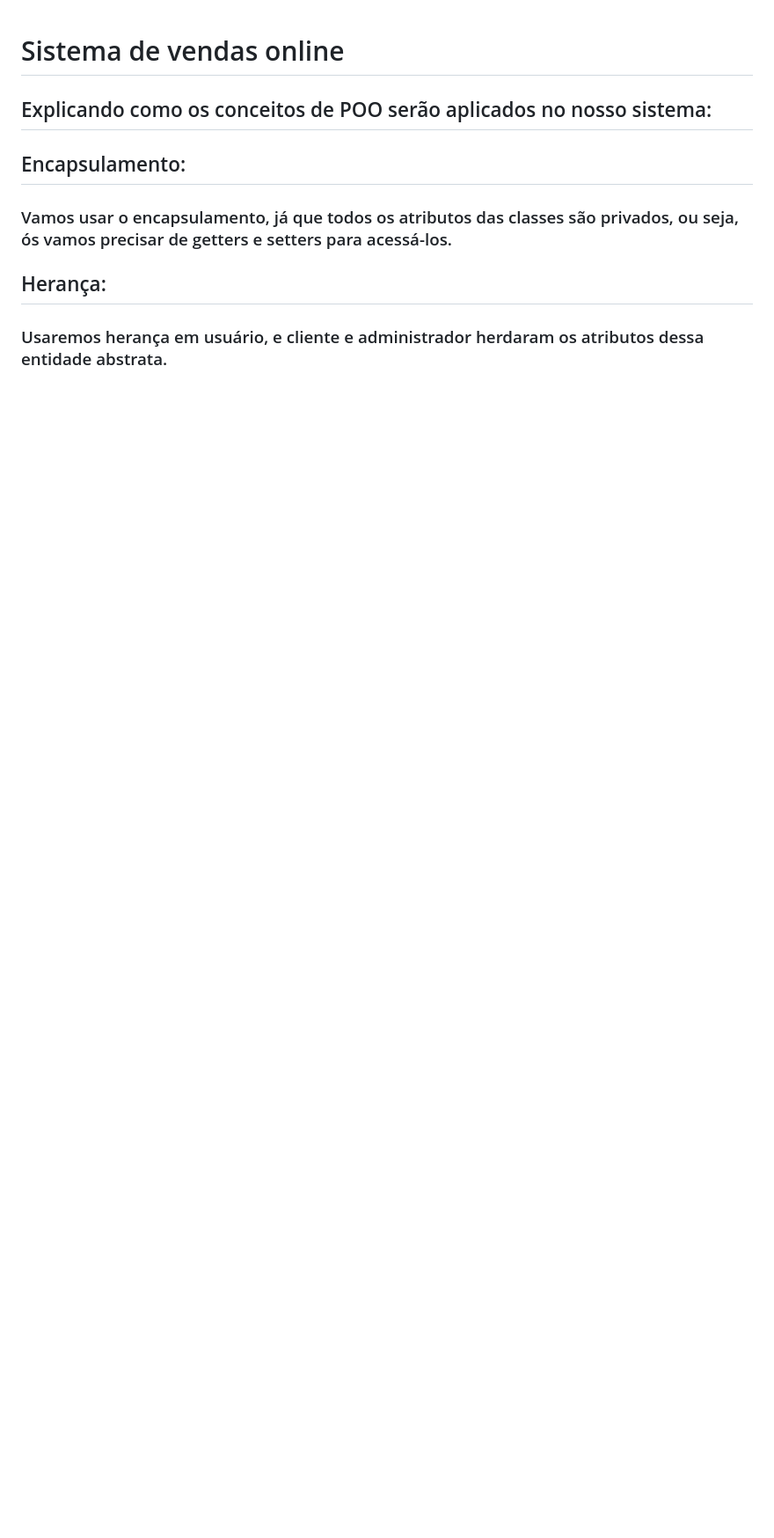
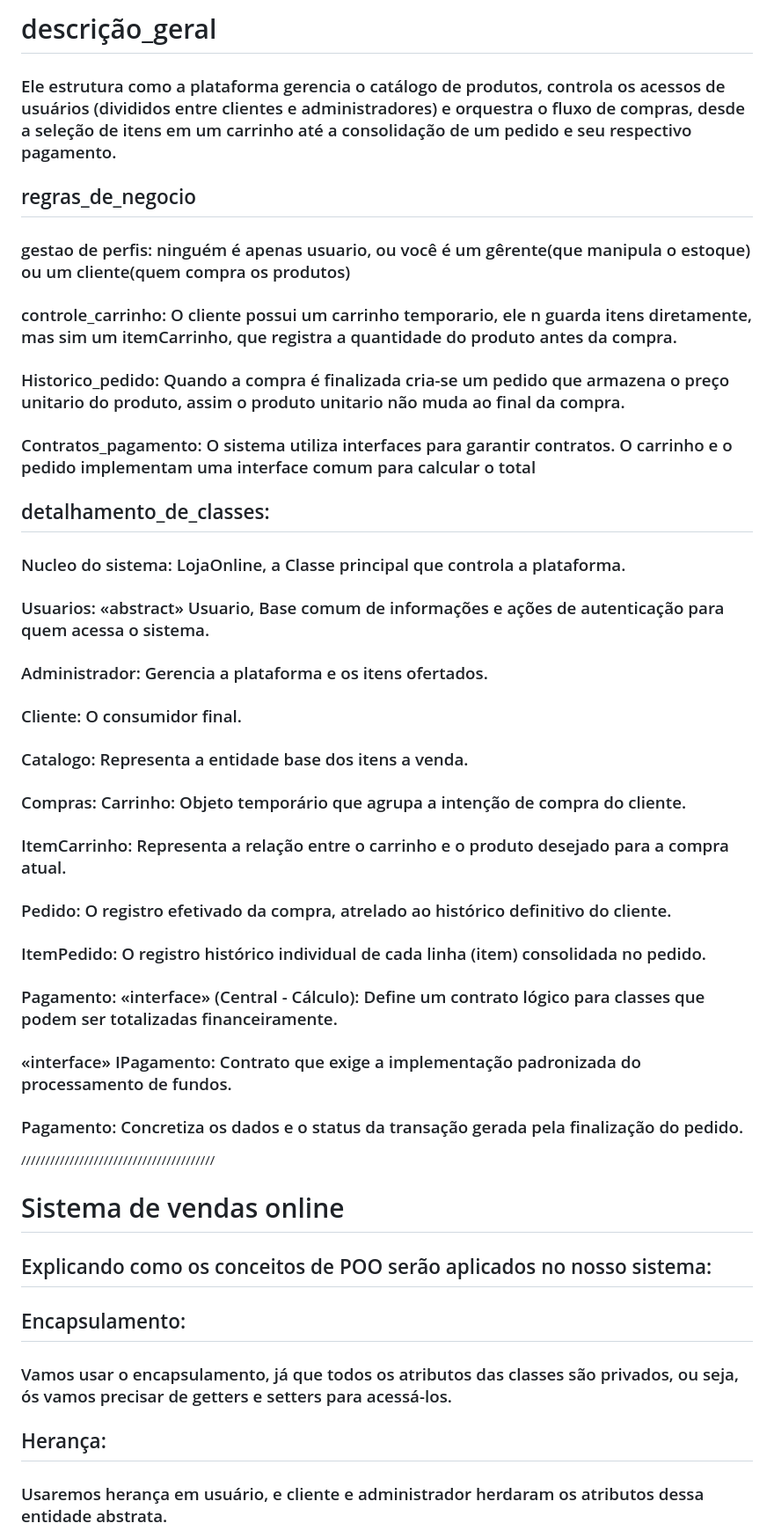
Before and after one commit to Davila444/Trabalho-de-POO, a Markdown page: README.md, the part around the change. Shown at 88% size. Drawn GitHub-style; blank space fills up the shorter version.

Commit message:
Expand README with system overview and class details
Adiciona descrição geral, regras de negócio e detalhamento de classes ao README.

```diff
--- a/README.md
+++ b/README.md
@@ -1,3 +1,36 @@
+
+# descrição_geral
+### Ele estrutura como a plataforma gerencia o catálogo de produtos, controla os acessos de usuários (divididos entre clientes e administradores) e orquestra o fluxo de compras, desde a seleção de itens em um carrinho até a consolidação de um pedido e seu respectivo pagamento.
+## regras_de_negocio
+### gestao de perfis: ninguém é apenas usuario, ou você é um gêrente(que manipula o estoque) ou um cliente(quem compra os produtos)
+
+### controle_carrinho: O cliente possui um carrinho temporario, ele n guarda itens diretamente, mas sim um itemCarrinho, que registra a quantidade do produto antes da compra.
+
+### Historico_pedido: Quando a compra é finalizada cria-se um pedido que armazena o preço unitario do produto, assim o produto unitario não muda ao final da compra.
+
+### Contratos_pagamento: O sistema utiliza interfaces para garantir contratos. O carrinho e o pedido implementam uma interface comum para calcular o total
+
+## detalhamento_de_classes:
+
+### Nucleo do sistema: LojaOnline, a Classe principal que controla a plataforma.
+
+### Usuarios: «abstract» Usuario, Base comum de informações e ações de autenticação para quem acessa o sistema.
+### Administrador: Gerencia a plataforma e os itens ofertados.
+
+### Cliente: O consumidor final.
+
+### Catalogo: Representa a entidade base dos itens a venda.
+### Compras: Carrinho: Objeto temporário que agrupa a intenção de compra do cliente.
+### ItemCarrinho: Representa a relação entre o carrinho e o produto desejado para a compra atual.
+### Pedido: O registro efetivado da compra, atrelado ao histórico definitivo do cliente.
+### ItemPedido: O registro histórico individual de cada linha (item) consolidada no pedido.
+
+### Pagamento: «interface» (Central - Cálculo): Define um contrato lógico para classes que podem ser totalizadas financeiramente.
+### «interface» IPagamento: Contrato que exige a implementação padronizada do processamento de fundos.
+### Pagamento: Concretiza os dados e o status da transação gerada pela finalização do pedido.
+
+////////////////////////////////////////
+
 # Sistema de vendas online
 
 ## Explicando como os conceitos de POO serão aplicados no nosso sistema:
```
